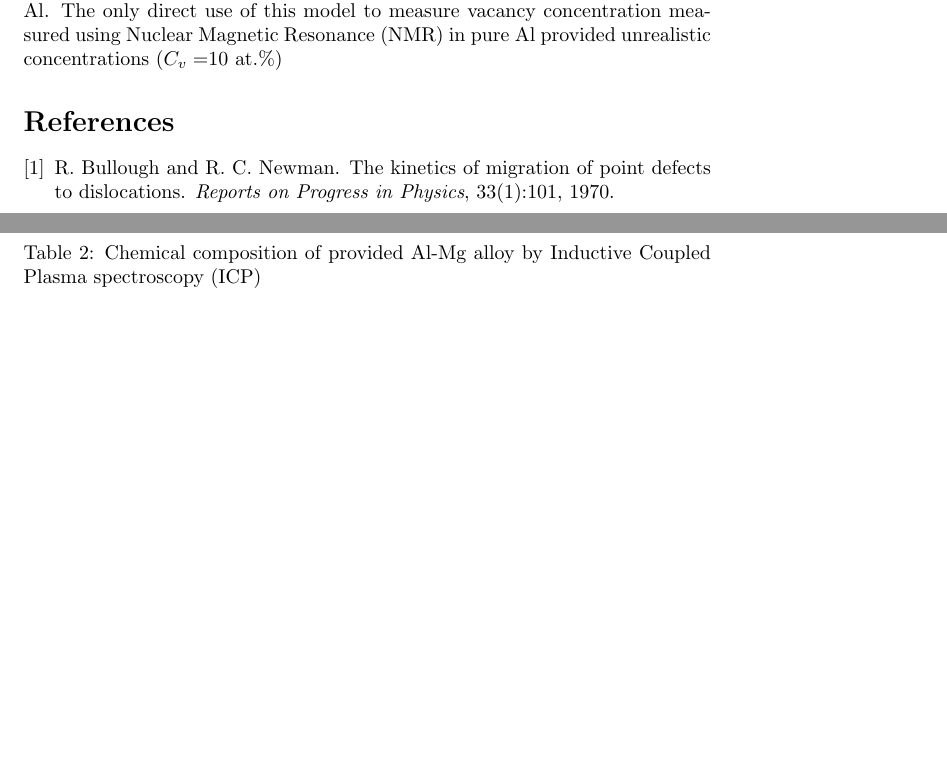
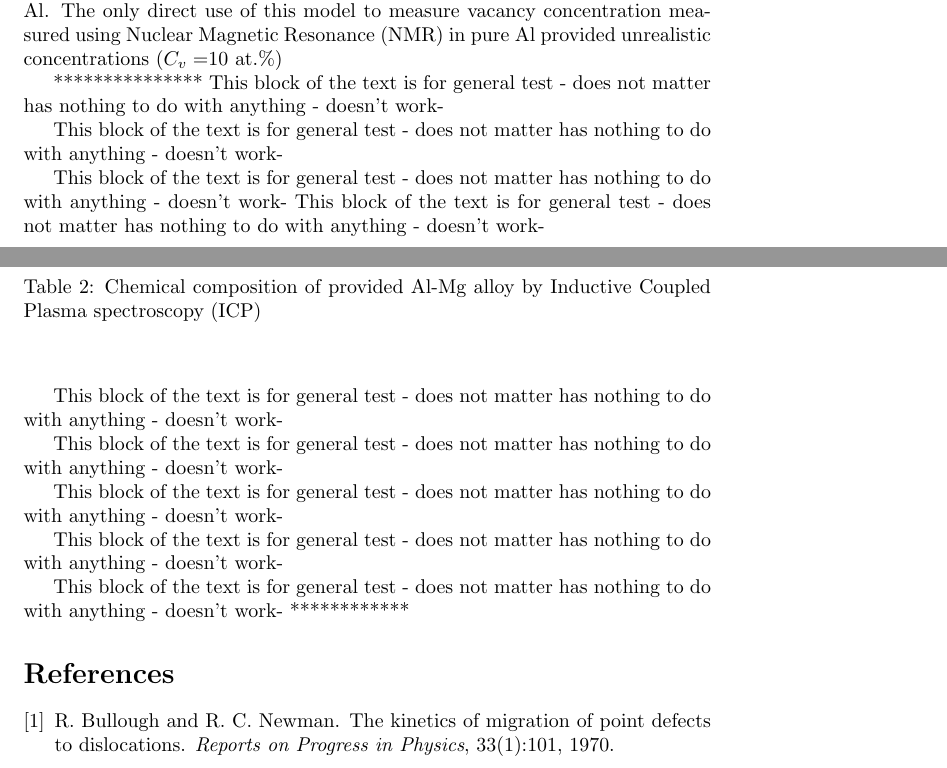
Before and after one commit to SebMedrano/git-clone-https-git.overleaf.com-10731673mswzdcmhpfbx, a LaTeX document (main.tex): two parts of pages 1 and 2 of 3, joined at a grey line, cut so that both start at the same text, the shorter picture padded with empty space. Compiled offline with pdfLaTeX.

Commit message:
Update main.tex

```diff
--- a/main.tex
+++ b/main.tex
@@ -75,6 +77,26 @@ The past equation has been used for modeling of increase of precipitation  kinet
 \end{table}
 
 
+
+***************
+This block of the text is for general test - does not matter has nothing to do with anything - doesn't work-
+
+This block of the text is for general test - does not matter has nothing to do with anything - doesn't work-
+
+This block of the text is for general test - does not matter has nothing to do with anything - doesn't work-
+This block of the text is for general test - does not matter has nothing to do with anything - doesn't work-
+
+This block of the text is for general test - does not matter has nothing to do with anything - doesn't work-
+
+This block of the text is for general test - does not matter has nothing to do with anything - doesn't work-
+
+This block of the text is for general test - does not matter has nothing to do with anything - doesn't work-
+
+This block of the text is for general test - does not matter has nothing to do with anything - doesn't work-
+
+This block of the text is for general test - does not matter has nothing to do with anything - doesn't work-
+************
+
 \bibliographystyle{abbrv}
 \bibliography{Zotero}
 
```
Also changed, not shown: main.tex (2 more changed lines).
